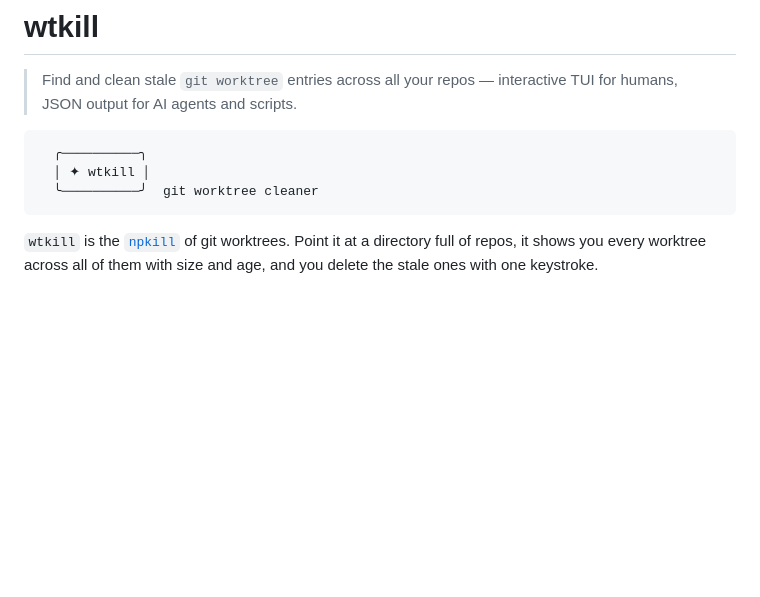
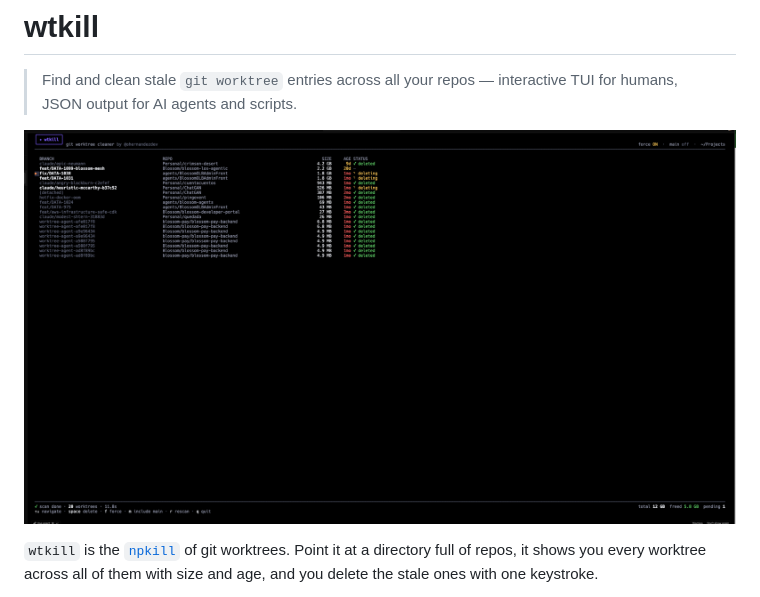
Before and after one commit to ohernandezdev/wtkill, a Markdown page: README.md, the part around the change. GitHub-like rendering; pictures changed too: docs/screenshot.png (added); blank space fills up the shorter version.

Commit message:
Add real screenshot to README

````diff
--- a/README.md
+++ b/README.md
@@ -2,11 +2,7 @@
 
 > Find and clean stale `git worktree` entries across all your repos — interactive TUI for humans, JSON output for AI agents and scripts.
 
-```
-  ╭──────────╮
-  │ ✦ wtkill │
-  ╰──────────╯  git worktree cleaner
-```
+![wtkill screenshot — 20 worktrees, 12 GB total, mid-cleanup](./docs/screenshot.png)
 
 `wtkill` is the [`npkill`](https://npkill.js.org/) of git worktrees. Point it at a directory full of repos, it shows you every worktree across all of them with size and age, and you delete the stale ones with one keystroke.
 
````
